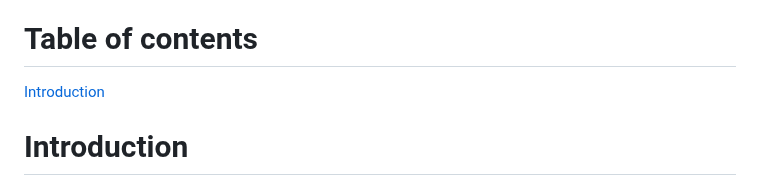
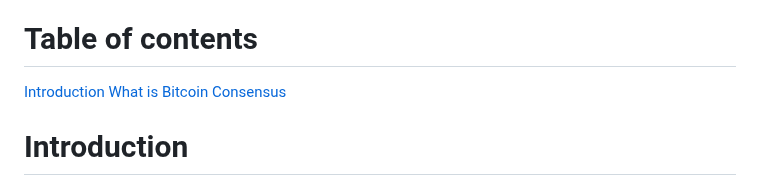
Before and after one commit to yashrajd/bcap, a Markdown page: README.md, the part around the change. GitHub-like rendering.

Commit message:
testing multiword section title

```diff
--- a/README.md
+++ b/README.md
@@ -10,6 +10,7 @@ Mat Balez, Jay Beddict, Jeff Booth, Joe Carlasare, Hong Fang, David Harding, Avi
 # Table of contents
 
 [Introduction](#Introduction)
+[What is Bitcoin Consensus](#What-is-Bitcoin-Consensus)
 
 # Introduction
 
```
